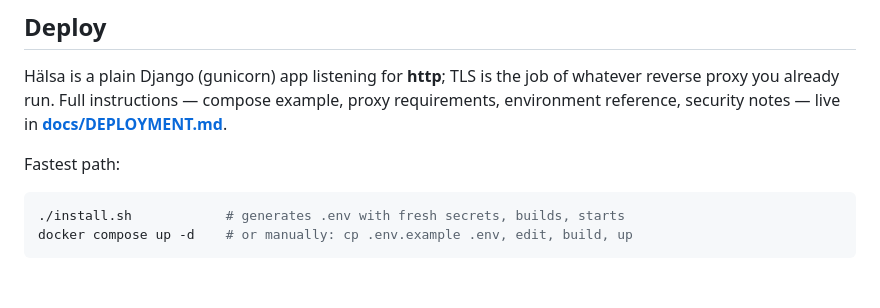
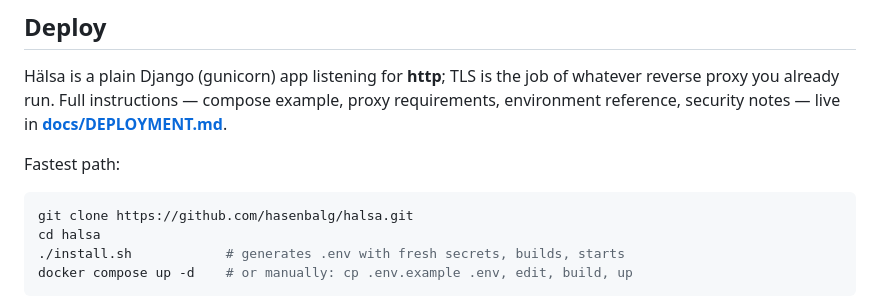
Before and after one commit to hasenbalg/halsa, a Markdown page: README.md, the part around the change. GitHub-like rendering; blank space fills up the shorter version.

Commit message:
README: clone URL for the GitHub home

````diff
--- a/README.md
+++ b/README.md
@@ -51,6 +51,8 @@ notes — live in **[docs/DEPLOYMENT.md](docs/DEPLOYMENT.md)**.
 Fastest path:
 
 ```bash
+git clone https://github.com/hasenbalg/halsa.git
+cd halsa
 ./install.sh            # generates .env with fresh secrets, builds, starts
 docker compose up -d    # or manually: cp .env.example .env, edit, build, up
 ```
````
Also changed, not shown: WORKLOG.md (+4 -0 lines).
